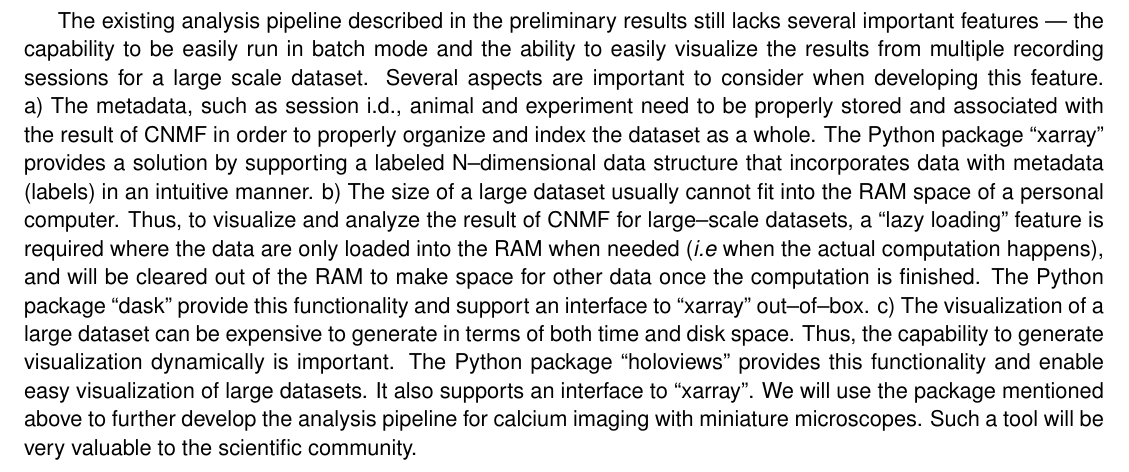
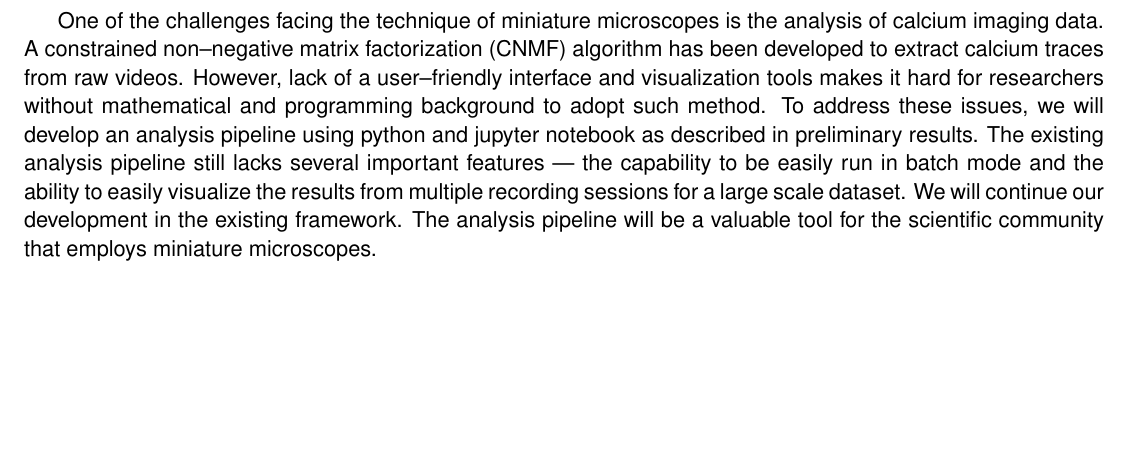
Before and after one commit to phildong/proposal, a LaTeX document (master_suppress.tex, which reads methods.tex): part of page 10 of 11, cut at the place of the change, the shorter picture padded with empty space. Compiled offline with pdfLaTeX.

Commit message:
rework minian methods

```diff
--- a/methods.tex
+++ b/methods.tex
@@ -246,33 +246,17 @@ understand how memory linking happens in general.
 \subsection*{Aim 3: Develop analysis pipeline for calcium imaging with miniature
   microscope.}
 
-The existing analysis pipeline described in the preliminary results still lacks
-several important features --- the capability to be easily run in batch mode and
+One of the challenges facing the technique of miniature microscopes is the
+analysis of calcium imaging data. A constrained non--negative matrix
+factorization (CNMF) algorithm  has been developed to extract calcium traces from
+raw videos. However, lack of a user--friendly interface and visualization tools
+makes it hard for researchers without mathematical and programming background to
+adopt such method. To address these issues, we will develop an analysis pipeline
+using python and jupyter notebook as described in preliminary results. The
+existing analysis pipeline still lacks several important features --- the capability to be easily run in batch mode and
 the ability to easily visualize the results from multiple recording sessions for
-a large scale dataset. Several aspects are important to consider when developing
-this feature.
-\begin{inparaenum}[a)]
-\item The metadata, such as session i.d., animal and experiment need to be
-  properly stored and associated with the result of CNMF in order to properly
-  organize and index the dataset as a whole. The Python package ``xarray''
-  provides a solution by supporting a labeled N--dimensional data structure that
-  incorporates data with metadata (labels) in an intuitive manner.
-\item The size of a large dataset usually cannot fit into the RAM space of a
-  personal computer. Thus, to visualize and analyze the result of CNMF for
-  large--scale datasets, a ``lazy loading'' feature is required where the data
-  are only loaded into the RAM when needed (\textit{i.e} when the actual
-  computation happens), and will be cleared out of the RAM to make space for
-  other data once the computation is finished. The Python package ``dask''
-  provide this functionality and support an interface to ``xarray''
-  out--of--box.
-\item The visualization of a large dataset can be expensive to generate in terms
-  of both time and disk space. Thus, the capability to generate visualization
-  dynamically is important. The Python package ``holoviews'' provides this
-  functionality and enable easy visualization of large datasets. It also
-  supports an interface to ``xarray''.
-\end{inparaenum}
-We will use the package mentioned above to further develop the analysis pipeline
-for calcium imaging with miniature microscopes. Such a tool will be very
-valuable to the scientific community.
+a large scale dataset. We will continue our development in the existing
+framework. The analysis pipeline will be a valuable tool for the scientific
+community that employs miniature microscopes.
 
 \end{document}
```
Also changed, not shown: methods.tex (2 more changed lines).
